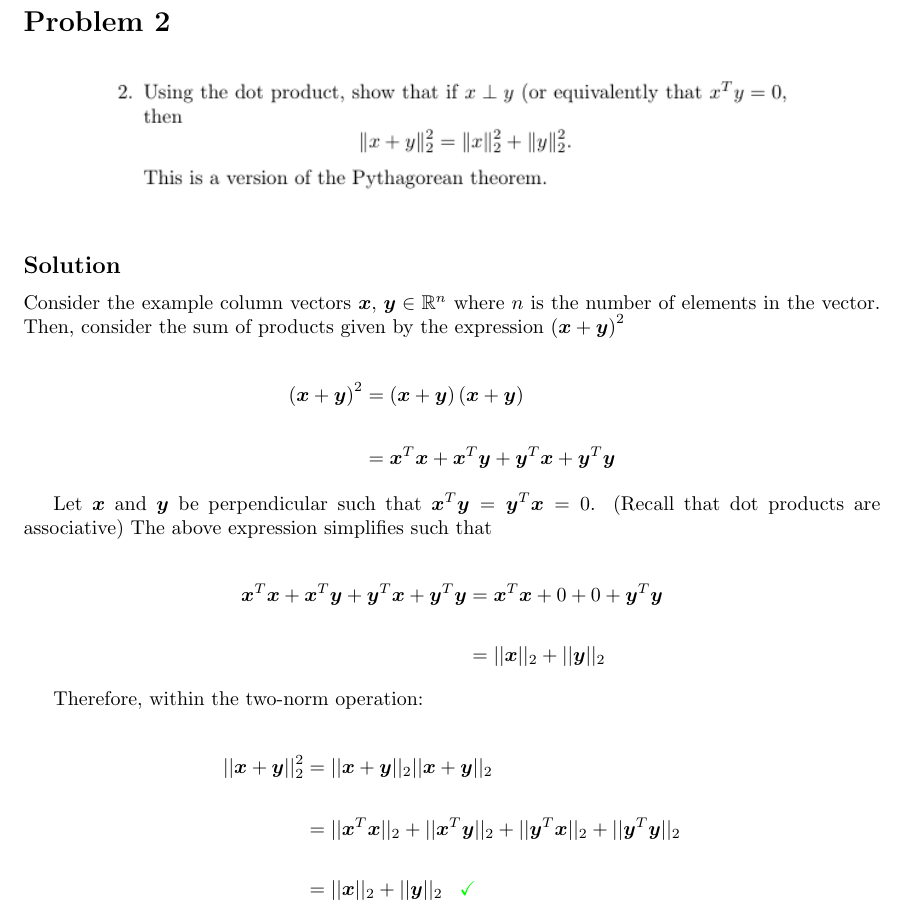
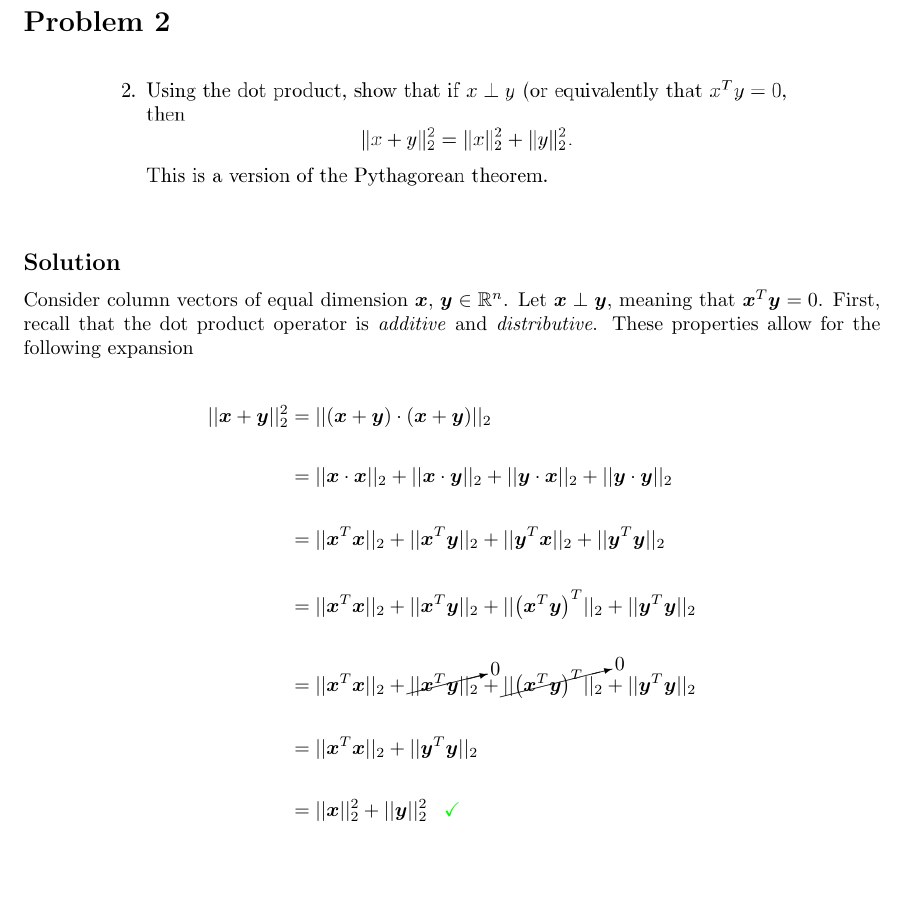
Before and after one commit to divadnoslo/Inverse-Problems, a LaTeX problem sheet (homework-01/latex/solutions.tex, which reads homework-01/latex/prob2.tex): part of page 11 of 14, cut so that both start at the same text. Compiled offline with pdfLaTeX.

Commit message:
fixed hw1 prob2

```diff
--- a/homework-01/latex/prob2.tex
+++ b/homework-01/latex/prob2.tex
@@ -14,28 +14,20 @@
 
 \subsection*{Solution}
 
-Consider the example column vectors $\bv{x},\,\bv{y} \in \R^{n}$ where $n$ is the number of elements in the vector. Then, consider the sum of products given by the expression $\left(\bv{x} + \bv{y}\right)^2$
+Consider column vectors of equal dimension $\bv{x},\,\bv{y} \in \R^{n}$. Let $\bv{x} \perp \bv{y}$, meaning that $\bv{x}^T \bv{y} = 0$. First, recall that the dot product operator is \textit{additive} and \textit{distributive}. These properties allow for the following expansion
 
 \begin{align*}
-	\left(\bv{x} + \bv{y}\right)^2 &= \left(\bv{x} + \bv{y}\right) \left(\bv{x} + \bv{y}\right) \\
+	\twonorm{\bv{x} + \bv{y}}^2 &= \twonorm{\left(\bv{x} + \bv{y}\right) \cdot \left(\bv{x} + \bv{y}\right)} \\
 	\\
-	&= \bv{x}^T\bv{x} + \bv{x}^T\bv{y} + \bv{y}^T\bv{x} + \bv{y}^T\bv{y}
-\end{align*}
-
-Let $\bv{x}$ and $\bv{y}$ be perpendicular such that $\bv{x}^T\bv{y} = \bv{y}^T\bv{x} = 0$. (Recall that dot products are associative) The above expression simplifies such that
-
-\begin{align*}
-	\bv{x}^T\bv{x} + \bv{x}^T\bv{y} + \bv{y}^T\bv{x} + \bv{y}^T\bv{y} &= \bv{x}^T\bv{x} + 0 + 0 + \bv{y}^T\bv{y} \\
-	\\
-	&= \twonorm{\bv{x}} + \twonorm{\bv{y}}
-\end{align*}
-
-Therefore, within the two-norm operation:
-
-\begin{align*}
-	\twonorm{\bv{x} + \bv{y}}^2 &= \twonorm{\bv{x} + \bv{y}} \twonorm{\bv{x} + \bv{y}} \\
+	&= \twonorm{\bv{x} \cdot \bv{x}} + \twonorm{\bv{x} \cdot \bv{y}} + \twonorm{\bv{y} \cdot \bv{x}} + \twonorm{\bv{y} \cdot \bv{y}} \\
 	\\
 	&= \twonorm{\bv{x}^T\bv{x}} + \twonorm{\bv{x}^T\bv{y}} + \twonorm{\bv{y}^T\bv{x}} + \twonorm{\bv{y}^T\bv{y}} \\
 	\\
-	&= \twonorm{\bv{x}} + \twonorm{\bv{y}} \,\,\,\,\, \textcolor{green}{\checkmark}
+	&= \twonorm{\bv{x}^T\bv{x}} + \twonorm{\bv{x}^T\bv{y}} + \twonorm{\left(\bv{x}^T\bv{y}\right)^T} +\twonorm{\bv{y}^T\bv{y}} \\
+	\\
+	&= \twonorm{\bv{x}^T\bv{x}} + \cancelto{0}{\twonorm{\bv{x}^T\bv{y}}} + \cancelto{0}{\twonorm{\left(\bv{x}^T\bv{y}\right)^T}} + \twonorm{\bv{y}^T\bv{y}} \\
+	\\
+	&= \twonorm{\bv{x}^T\bv{x}} + \twonorm{\bv{y}^T\bv{y}} \\
+	\\
+	&= \twonorm{\bv{x}}^2 + \twonorm{\bv{y}}^2 \,\,\,\,\, \textcolor{green}{\checkmark}
 \end{align*}
--- a/homework-01/latex/solutions.tex
+++ b/homework-01/latex/solutions.tex
@@ -6,6 +6,7 @@
 \usepackage{amsmath}
 \usepackage{amsfonts}
 \usepackage{amssymb}
+\usepackage{cancel}
 \usepackage{graphicx}
 \usepackage{xcolor}
 \usepackage{tikz, tcolorbox}
```
Also changed, not shown: homework-01/latex/images/prob2_statement.png, homework-01/latex/solutions.pdf.
